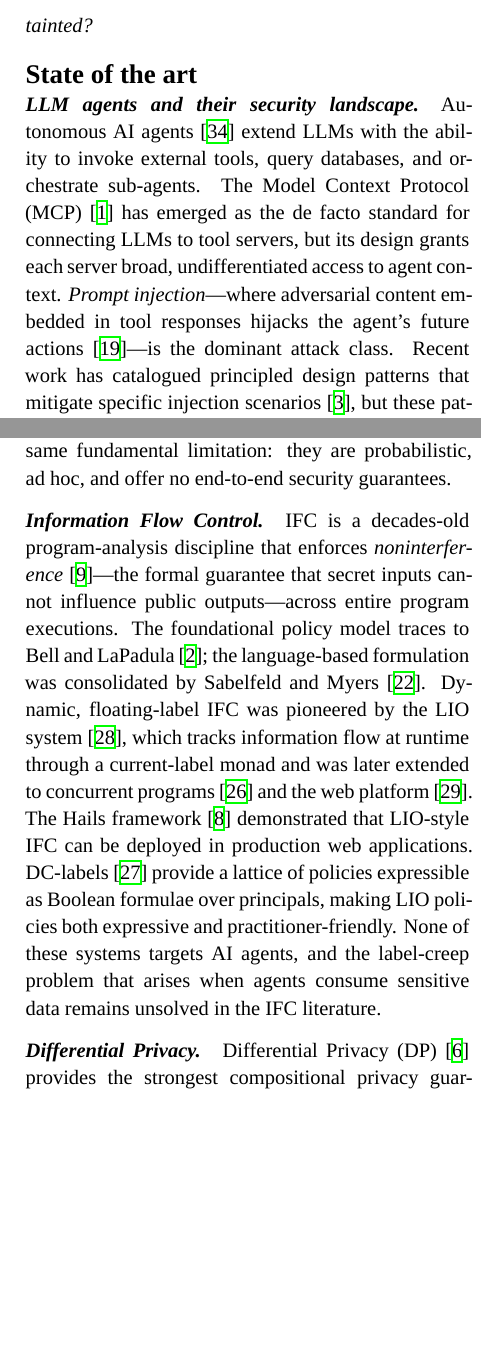
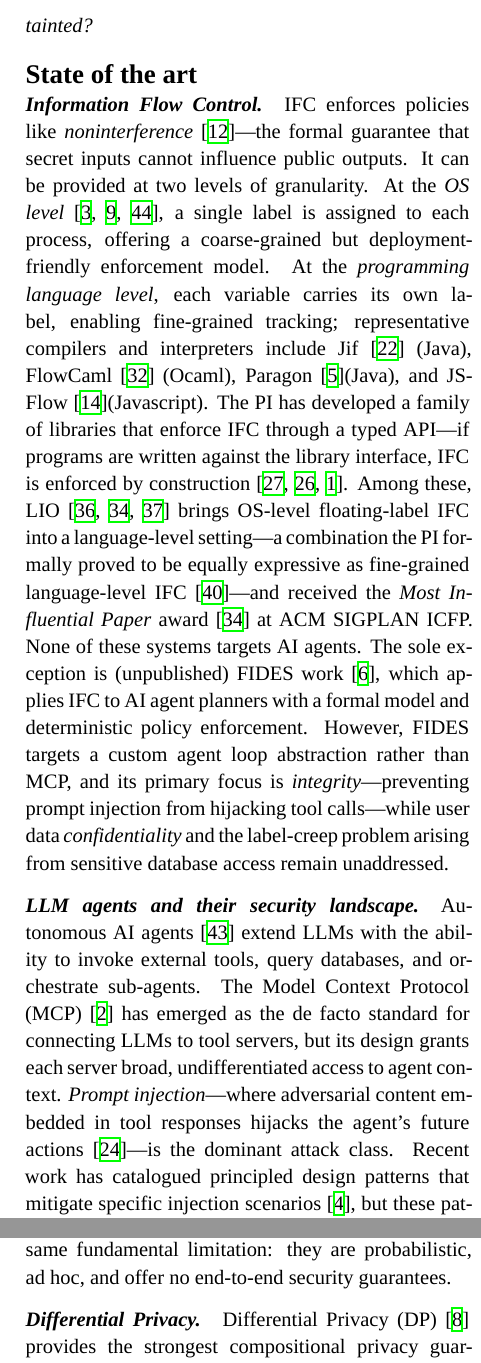
Before and after one commit to alejandrorusso/vr-ai-ifc-dp, a LaTeX document (proposal.tex): two parts of the columns of page 2 of 6 before the commit and two parts of the columns of page 2 of 7 after it, joined at a grey line, cut so that both start at the same text, the shorter picture padded with empty space. Compiled offline with XeLaTeX; a missing font is replaced by an installed copy or a similar font; a LaTeX package or settings file that is missing is left out.

Commit message:
Related work

```diff
--- a/proposal.tex
+++ b/proposal.tex
@@ -164,6 +164,44 @@ getting tainted?}
 \label{sec:sota}
 %%%%%%%%%%%%%%%%%%%%%%%%%%%%%%%%%%%%%%%%%%%%%%%%%%%%%%%%%%%%%%%%%%%%%%%%%%%%%%%%
 
+\paragraph{Information Flow Control.}
+IFC enforces policies like \emph{noninterference}~\cite{Goguen82}---the formal guarantee
+that secret inputs cannot influence public outputs.
+%
+It can be provided at two levels of granularity.
+%
+At the \emph{OS level}~\cite{BellLaPadula:73,Efstathopoulos:2005,Zeldovich:2006}, a single label is assigned to each process, offering a coarse-grained but
+deployment-friendly enforcement model.
+%
+At the \emph{programming language level}, each variable carries its own label, enabling
+fine-grained tracking; representative compilers and interpreters include
+Jif~\cite{jif} (Java), FlowCaml~\cite{FlowCaml} (Ocaml),
+Paragon~\cite{conf/aplas/BrobergDS13}(Java), and JSFlow~\cite{JSFlow}(Javascript).
+%
+The PI has developed a family of libraries that enforce IFC through a
+typed API---if programs are written against the library interface, IFC is
+enforced by construction~\cite{Russo+:Haskell08,Russo:2015,DBLP:conf/ccs/AlgehedR17}.
+%
+Among these, LIO~\cite{stefan:lio,stefan:addressing-covert,Stefan:LIO:JFP16}
+brings OS-level floating-label IFC into a language-level setting---a
+combination the PI formally proved to be equally expressive as fine-grained
+language-level IFC~\cite{VassenaRGRS19}---and received the
+\emph{Most Influential Paper} award~\cite{stefan:addressing-covert} at ACM SIGPLAN ICFP.
+%
+None of these systems targets AI agents.
+%
+The sole exception is (unpublished) FIDES work~\cite{Costa:FIDES25}, which
+applies IFC to AI agent planners with a formal model and deterministic policy
+enforcement.
+%
+However, FIDES targets a custom agent loop abstraction rather than MCP, and
+its primary focus is \emph{integrity}---preventing prompt injection from
+hijacking tool calls---while user data \emph{confidentiality} and the
+label-creep problem arising from sensitive database access remain unaddressed.
+%
+
+
+
 \paragraph{LLM agents and their security landscape.}
 Autonomous AI agents~\cite{Yao:ReAct23} extend LLMs with the ability to
 invoke external tools, query databases, and orchestrate sub-agents.
@@ -182,27 +220,6 @@ yet it remains at the design-pattern level and lacks a formal semantics or
 mechanized proofs.
 Existing defences thus share the same fundamental limitation: they are
 probabilistic, ad~hoc, and offer no end-to-end security guarantees.
-
-\paragraph{Information Flow Control.}
-IFC is a decades-old program-analysis discipline that enforces
-\emph{noninterference}~\cite{Goguen82}---the formal guarantee that secret
-inputs cannot influence public outputs---across entire program executions.
-The foundational policy model traces to Bell and LaPadula~\cite{BellLaPadula:73};
-the language-based formulation was consolidated by Sabelfeld and
-Myers~\cite{Sabelfeld:Myers:JSAC}.
-Dynamic, floating-label IFC was pioneered by the LIO
-system~\cite{stefan:lio}, which tracks information flow at runtime through a
-current-label monad and was later extended to concurrent
-programs~\cite{stefan:addressing-covert} and the web
-platform~\cite{COWL}.
-The Hails framework~\cite{giffin:hails} demonstrated that LIO-style IFC can
-be deployed in production web applications.
-DC-labels~\cite{Stefan:2011} provide a lattice of policies expressible as
-Boolean formulae over principals, making LIO policies both expressive and
-practitioner-friendly.
-None of these systems targets AI agents, and the label-creep problem
-that arises when agents consume sensitive data remains unsolved in the IFC
-literature.
 
 \paragraph{Differential Privacy.}
 Differential Privacy (DP)~\cite{Dwork:2006} provides the strongest
```
Also changed, not shown: local.bib (+10 -0 lines).
